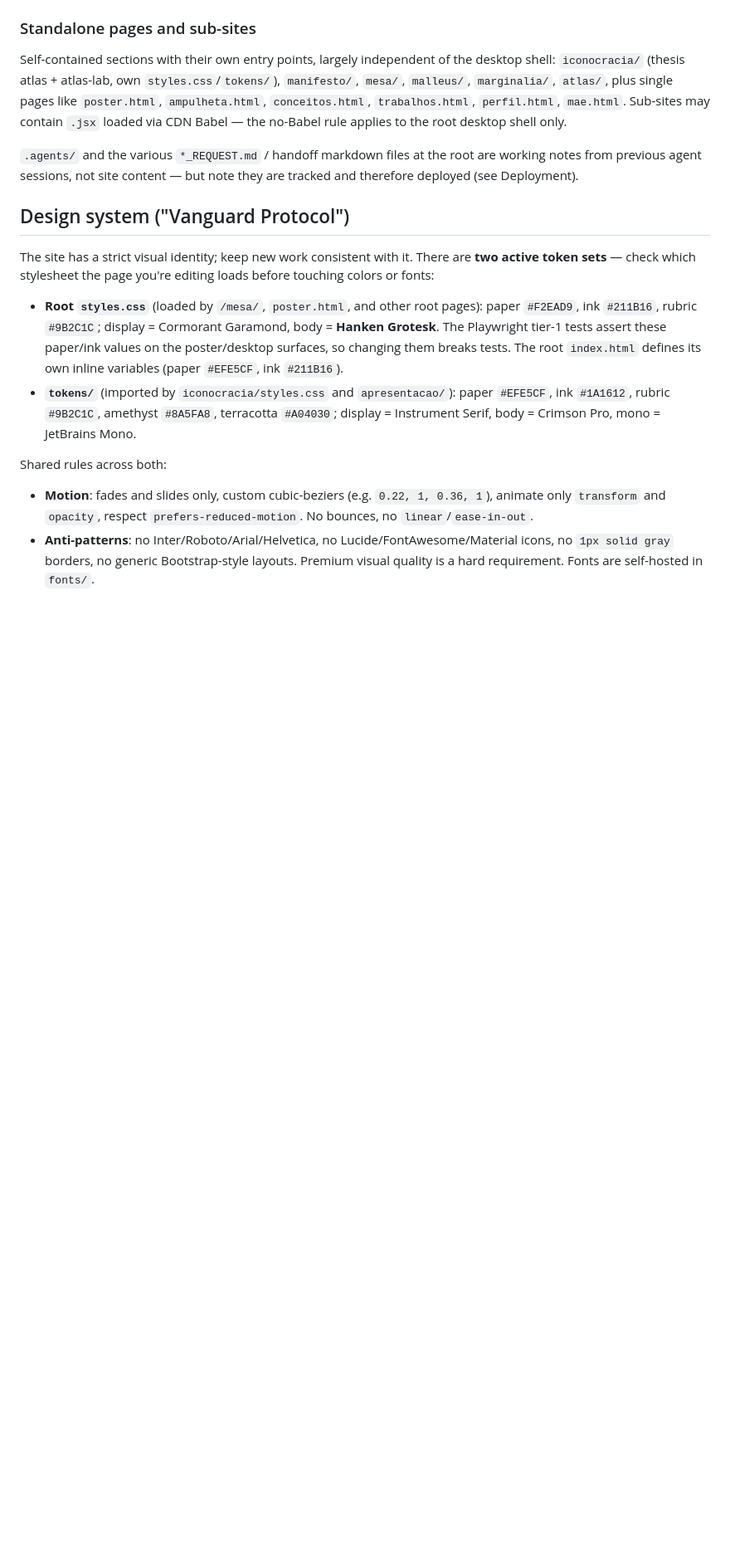
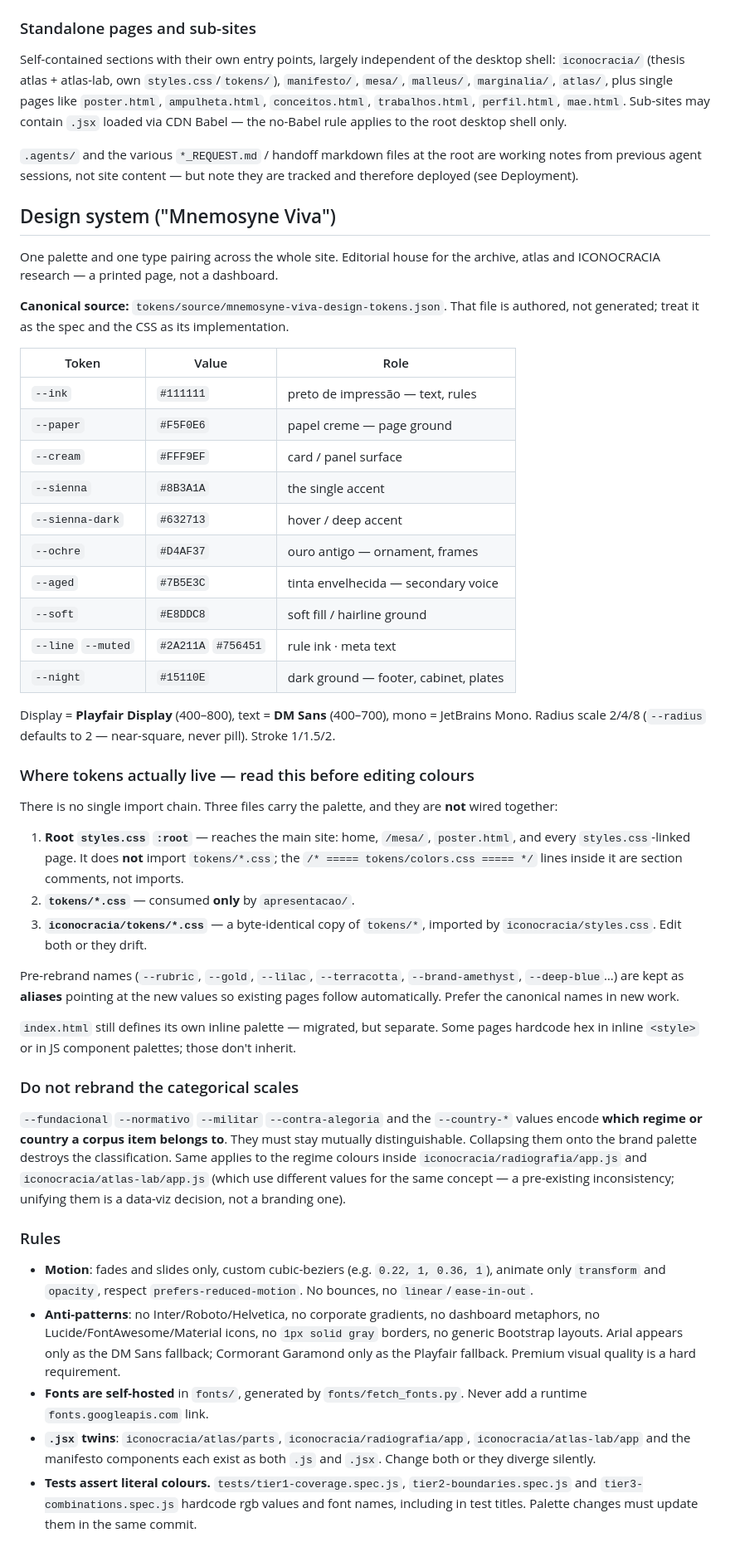
Before and after one commit to anavvanzin/anavvanzin.github.io, a Markdown page: CLAUDE.md, the part around the change. Shown at 83% size. Rendered like a GitHub page; blank space fills up the shorter version.

Commit message:
docs(rebrand): phase 7 — rewrite the design-system rules for Mnemosyne Viva
Replaces the "Vanguard Protocol" section, which described two competing token
sets and the retired palette, with the single Mnemosyne Viva system.

Documents what the migration actually taught, so the next session does not
have to rediscover it:

- The three-file reality. Root styles.css does NOT import tokens/*.css — the
  "===== tokens/colors.css =====" lines inside it are section comments. Editing
  tokens/* reaches only apresentacao/. iconocracia/tokens/* is a byte-identical
  twin that must be edited alongside.
- The legacy alias layer (--rubric -> --sienna etc.) and why it exists.
- The categorical scales that must NOT be rebranded, and why: regime and
  country colours encode classification, not brand.
- The .js/.jsx twins that drift silently if edited one at a time.
- That the Playwright suite asserts literal rgb values and font names, including
  inside test titles, so palette changes must move with them.

Also updates the anti-patterns: Arial and Cormorant Garamond are now legitimate
fallbacks rather than banned, radius is 2/4/8 rather than a hard 0, and
corporate gradients and dashboard metaphors are named explicitly per the brand
notes.

66/66 tests passing.

```diff
--- a/CLAUDE.md
+++ b/CLAUDE.md
@@ -48,14 +48,47 @@ Self-contained sections with their own entry points, largely independent of the
 
 `.agents/` and the various `*_REQUEST.md` / handoff markdown files at the root are working notes from previous agent sessions, not site content — but note they are tracked and therefore deployed (see Deployment).
 
-## Design system ("Vanguard Protocol")
+## Design system ("Mnemosyne Viva")
 
-The site has a strict visual identity; keep new work consistent with it. There are **two active token sets** — check which stylesheet the page you're editing loads before touching colors or fonts:
+One palette and one type pairing across the whole site. Editorial house for the archive, atlas and ICONOCRACIA research — a printed page, not a dashboard.
 
-- **Root `styles.css`** (loaded by `/mesa/`, `poster.html`, and other root pages): paper `#F2EAD9`, ink `#211B16`, rubric `#9B2C1C`; display = Cormorant Garamond, body = **Hanken Grotesk**. The Playwright tier-1 tests assert these paper/ink values on the poster/desktop surfaces, so changing them breaks tests. The root `index.html` defines its own inline variables (paper `#EFE5CF`, ink `#211B16`).
-- **`tokens/`** (imported by `iconocracia/styles.css` and `apresentacao/`): paper `#EFE5CF`, ink `#1A1612`, rubric `#9B2C1C`, amethyst `#8A5FA8`, terracotta `#A04030`; display = Instrument Serif, body = Crimson Pro, mono = JetBrains Mono.
+**Canonical source:** `tokens/source/mnemosyne-viva-design-tokens.json`. That file is authored, not generated; treat it as the spec and the CSS as its implementation.
 
-Shared rules across both:
+| Token | Value | Role |
+|---|---|---|
+| `--ink` | `#111111` | preto de impressão — text, rules |
+| `--paper` | `#F5F0E6` | papel creme — page ground |
+| `--cream` | `#FFF9EF` | card / panel surface |
+| `--sienna` | `#8B3A1A` | the single accent |
+| `--sienna-dark` | `#632713` | hover / deep accent |
+| `--ochre` | `#D4AF37` | ouro antigo — ornament, frames |
+| `--aged` | `#7B5E3C` | tinta envelhecida — secondary voice |
+| `--soft` | `#E8DDC8` | soft fill / hairline ground |
+| `--line` `--muted` | `#2A211A` `#756451` | rule ink · meta text |
+| `--night` | `#15110E` | dark ground — footer, cabinet, plates |
+
+Display = **Playfair Display** (400–800), text = **DM Sans** (400–700), mono = JetBrains Mono. Radius scale 2/4/8 (`--radius` defaults to 2 — near-square, never pill). Stroke 1/1.5/2.
+
+### Where tokens actually live — read this before editing colours
+
+There is no single import chain. Three files carry the palette, and they are **not** wired together:
+
+1. **Root `styles.css` `:root`** — reaches the main site: home, `/mesa/`, `poster.html`, and every `styles.css`-linked page. It does **not** import `tokens/*.css`; the `/* ===== tokens/colors.css ===== */` lines inside it are section comments, not imports.
+2. **`tokens/*.css`** — consumed **only** by `apresentacao/`.
+3. **`iconocracia/tokens/*.css`** — a byte-identical copy of `tokens/*`, imported by `iconocracia/styles.css`. Edit both or they drift.
+
+Pre-rebrand names (`--rubric`, `--gold`, `--lilac`, `--terracotta`, `--brand-amethyst`, `--deep-blue`…) are kept as **aliases** pointing at the new values so existing pages follow automatically. Prefer the canonical names in new work.
+
+`index.html` still defines its own inline palette — migrated, but separate. Some pages hardcode hex in inline `<style>` or in JS component palettes; those don't inherit.
+
+### Do not rebrand the categorical scales
+
+`--fundacional` `--normativo` `--militar` `--contra-alegoria` and the `--country-*` values encode **which regime or country a corpus item belongs to**. They must stay mutually distinguishable. Collapsing them onto the brand palette destroys the classification. Same applies to the regime colours inside `iconocracia/radiografia/app.js` and `iconocracia/atlas-lab/app.js` (which use different values for the same concept — a pre-existing inconsistency; unifying them is a data-viz decision, not a branding one).
+
+### Rules
 
 - **Motion**: fades and slides only, custom cubic-beziers (e.g. `0.22, 1, 0.36, 1`), animate only `transform` and `opacity`, respect `prefers-reduced-motion`. No bounces, no `linear`/`ease-in-out`.
-- **Anti-patterns**: no Inter/Roboto/Arial/Helvetica, no Lucide/FontAwesome/Material icons, no `1px solid gray` borders, no generic Bootstrap-style layouts. Premium visual quality is a hard requirement. Fonts are self-hosted in `fonts/`.
+- **Anti-patterns**: no Inter/Roboto/Helvetica, no corporate gradients, no dashboard metaphors, no Lucide/FontAwesome/Material icons, no `1px solid gray` borders, no generic Bootstrap layouts. Arial appears only as the DM Sans fallback; Cormorant Garamond only as the Playfair fallback. Premium visual quality is a hard requirement.
+- **Fonts are self-hosted** in `fonts/`, generated by `fonts/fetch_fonts.py`. Never add a runtime `fonts.googleapis.com` link.
+- **`.jsx` twins**: `iconocracia/atlas/parts`, `iconocracia/radiografia/app`, `iconocracia/atlas-lab/app` and the manifesto components each exist as both `.js` and `.jsx`. Change both or they diverge silently.
+- **Tests assert literal colours.** `tests/tier1-coverage.spec.js`, `tier2-boundaries.spec.js` and `tier3-combinations.spec.js` hardcode rgb values and font names, including in test titles. Palette changes must update them in the same commit.
```
